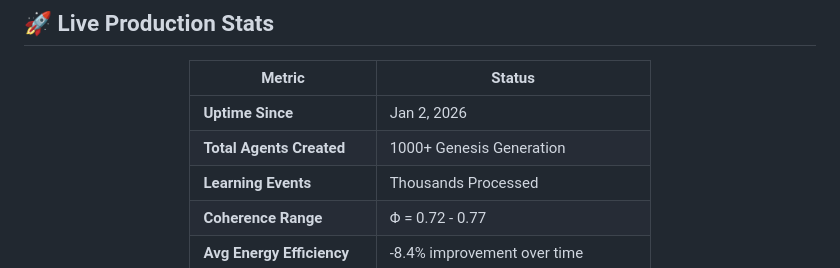
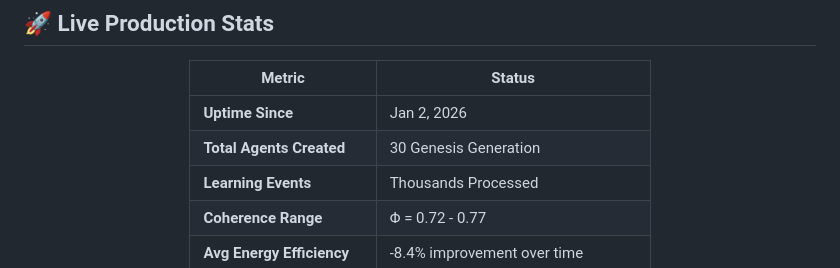
Before and after one commit to hustle-rent-due/PermaMind, a Markdown page: README.md, the part around the change. Drawn GitHub-style.

Commit message:
Update total agents created metric in README

```diff
--- a/README.md
+++ b/README.md
@@ -224,7 +224,7 @@ Agents automatically adjust learning strategy based on environmental volatility
 | Metric | Status |
 |--------|--------|
 | **Uptime Since** | Jan 2, 2026 |
-| **Total Agents Created** | 1000+ Genesis Generation |
+| **Total Agents Created** | 30 Genesis Generation |
 | **Learning Events** | Thousands Processed |
 | **Coherence Range** | Φ = 0.72 - 0.77 |
 | **Avg Energy Efficiency** | -8.4% improvement over time |
```
